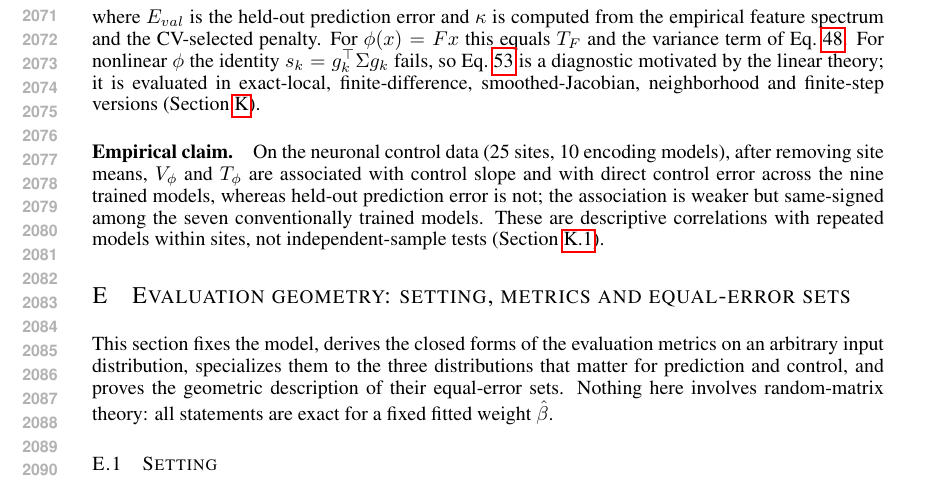
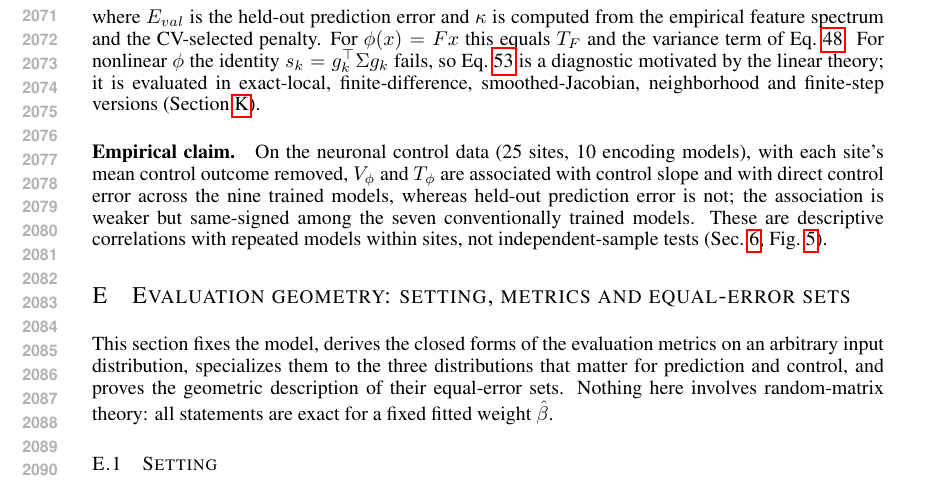
Before and after one commit to Animadversio/AccentuationPredictionRMTDissociation, a LaTeX paper (accentuation_rmt_main_compact_trimmed.tex, which reads theory_appendix_main_results.tex): part of page 39 of 58, cut so that both start at the same text. Compiled offline with pdfLaTeX.

Commit message:
Theory main results: empirical claim describes Fig. 5 centering and points to Sec. 6
Co-Authored-By: Claude Opus 5.5 <noreply@anthropic.com>

```diff
--- a/theory_appendix_main_results.tex
+++ b/theory_appendix_main_results.tex
@@ -486,10 +486,11 @@ finite-difference, smoothed-Jacobian, neighborhood and finite-step versions
 (Section~\ref{sec:app-nonlinear-diagnostic}).
 
 \paragraph{Empirical claim.}
-On the neuronal control data (25 sites, 10 encoding models), after removing
-site means, $V_\phi$ and $T_\phi$ are associated with control slope and with
-direct control error across the nine trained models, whereas held-out
-prediction error is not; the association is weaker but same-signed among the
-seven conventionally trained models.  These are descriptive correlations with
-repeated models within sites, not independent-sample tests
-(Section~\ref{sec:app-nonlinear-biological-validation}).
+On the neuronal control data (25 sites, 10 encoding models), with each
+site's mean control outcome removed, $V_\phi$ and $T_\phi$ are associated with
+control slope and with direct control error across the nine trained models,
+whereas held-out prediction error is not; the association is weaker but
+same-signed among the seven conventionally trained models.  These are
+descriptive correlations with repeated models within sites, not
+independent-sample tests (Sec.~\ref{sec:nonlinear},
+Fig.~\ref{fig:nonlinear-biological-validation}).
```
